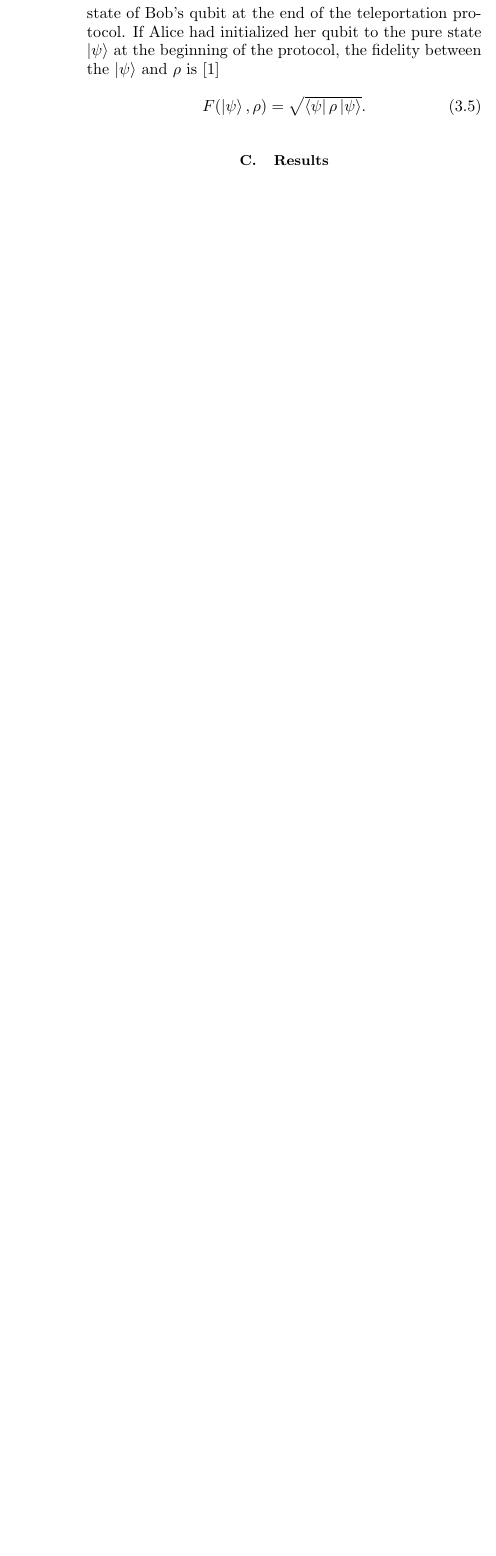
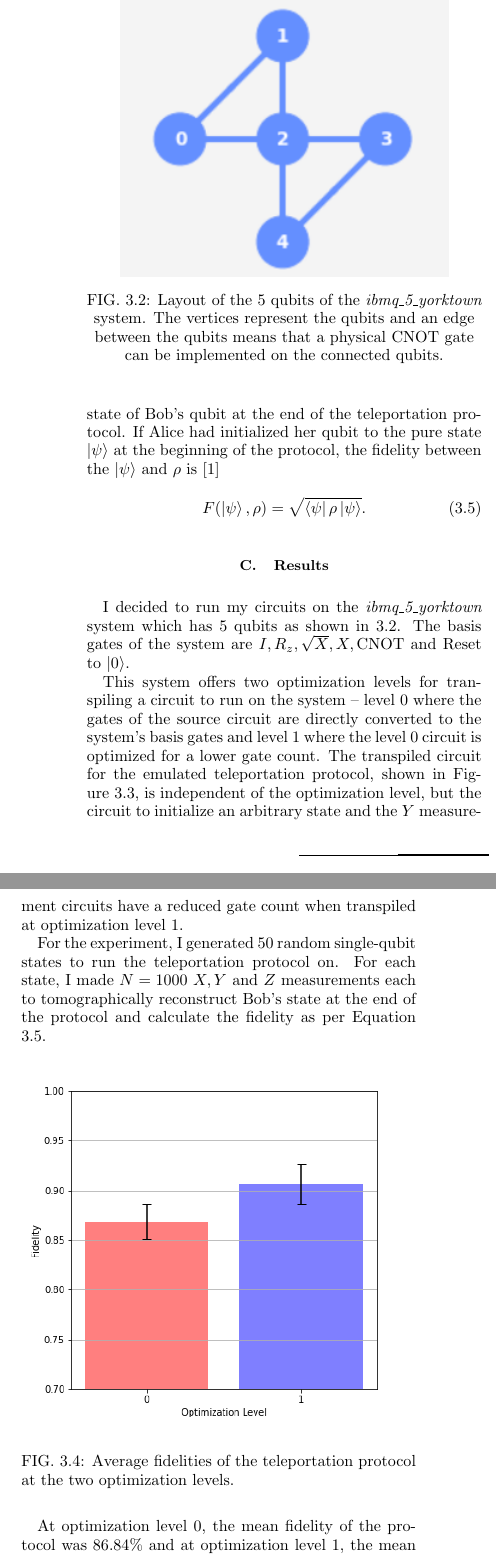
Before and after one commit to KnightShuffler/Fidelity-of-Quantum-Teleporation, a LaTeX paper (Paper/kumar-swagat-707-term-paper.tex): part of one column of page 3 of 3 before the commit and two parts of the columns of page 3 of 4 after it, the two joined at a grey line, cut at the place of the change, the shorter picture padded with empty space. Compiled offline with pdfLaTeX.

Commit message:
finished draft

```diff
--- a/Paper/kumar-swagat-707-term-paper.tex
+++ b/Paper/kumar-swagat-707-term-paper.tex
@@ -263,5 +263,23 @@ pure state $\ket\psi$ at the beginning of the protocol, the fidelity between the
 \cite{nielsen-chuang}
 \begin{equation}
     F(\ket\psi, \rho) = \sqrt{\bra\psi \rho \ket\psi}.
+    \label{eq:fidelity}
 \end{equation}
+
 \subsection{Results}
+I decided to run my circuits on the \textit{ibmq\_5\_yorktown} system which has 5 qubits as shown in
+\ref{fig:qubit-layout}. The basis gates of the system are $I, R_z, \sqrt{X}, X, \CNOT$ and Reset to $\ket0$.
+\begin{figure}
+    \centering
+    \includegraphics{images/qubit-architecture.png}
+    \caption{Layout of the 5 qubits of the \textit{ibmq\_5\_yorktown} system. The vertices represent the qubits
+    and an edge between the qubits means that a physical CNOT gate can be implemented on the connected qubits.}
+    \label{fig:qubit-layout}
+\end{figure}
+
+This system offers two optimization levels for transpiling a circuit to run on the system -- level 0 where
+the gates of the source circuit are directly converted to the system's basis gates and level 1 where the
+level 0 circuit is optimized for a lower gate count. The transpiled circuit for the emulated teleportation
+protocol, shown in Figure \ref{fig:transpiled-circuits}, is independent of the optimization level, but the
+circuit to initialize an arbitrary state and the $Y$ measurement circuits have a reduced gate count when
+transpiled at optimization level 1.
@@ -268,3 +291,17 @@ pure state $\ket\psi$ at the beginning of the protocol, the fidelity between the
+    \label{fig:transpiled-circuits}
+\end{figure*}
+
+For the experiment, I generated 50 random single-qubit states to run the teleportation protocol on. For each
+state, I made $N = 1000$ $X, Y$ and $Z$ measurements each to tomographically reconstruct Bob's state at the
+end of the protocol and calculate the fidelity as per Equation \ref{eq:fidelity}.
+\begin{figure}[H]
+    \centering
+    \includegraphics[width=\columnwidth]{images/fidelity-vs-optimization-bar.png}
+    \caption{Average fidelities of the teleportation protocol at the two optimization levels.}
+\end{figure}
+
+At optimization level 0, the mean fidelity of the protocol was 86.84\% and at optimization level 1, the
+mean fidelity of the protocol was 90.59\%.
 
 \nocite{ibm-quantum}
 
```
Also changed, not shown: Paper/images/fidelity-vs-optimization-bar.png (added), Paper/images/qubit-architecture.png (added), Paper/images/teleport_circ_opt_0.png (added), Paper/images/teleport_circ_opt_1.png (added), Paper/kumar-swagat-707-term-paper.pdf, Paper/kumar-swagat-707-term-paper.tex (5 more changed lines).
